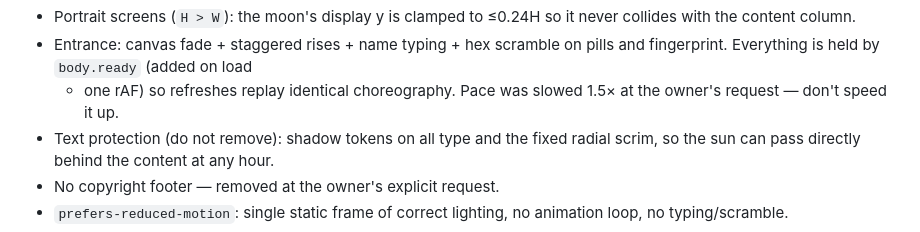
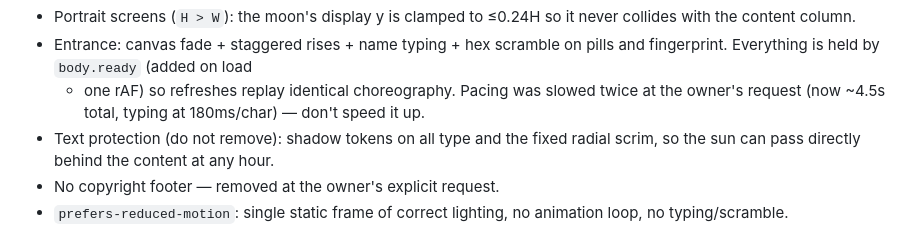
Before and after one commit to sitestaging/sitestaging.github.io, a Markdown page: CLAUDE.md, the part around the change. Rendered like a GitHub page.

Commit message:
Correct the entrance pacing note in CLAUDE.md
Co-Authored-By: Claude Fable 5 <noreply@anthropic.com>

```diff
--- a/CLAUDE.md
+++ b/CLAUDE.md
@@ -113,8 +113,9 @@ reports banding, suspect cloud geometry first, not the grain.
   it never collides with the content column.
 - Entrance: canvas fade + staggered rises + name typing + hex scramble on
   pills and fingerprint. Everything is held by `body.ready` (added on load
-  + one rAF) so refreshes replay identical choreography. Pace was slowed
-  1.5× at the owner's request — don't speed it up.
+  + one rAF) so refreshes replay identical choreography. Pacing was slowed
+  twice at the owner's request (now ~4.5s total, typing at 180ms/char) —
+  don't speed it up.
 - Text protection (do not remove): shadow tokens on all type and the fixed
   radial scrim, so the sun can pass directly behind the content at any hour.
 - No copyright footer — removed at the owner's explicit request.
```
